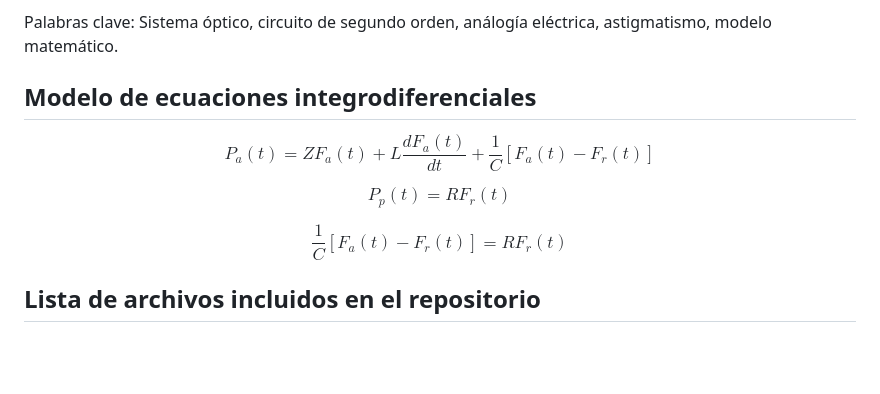
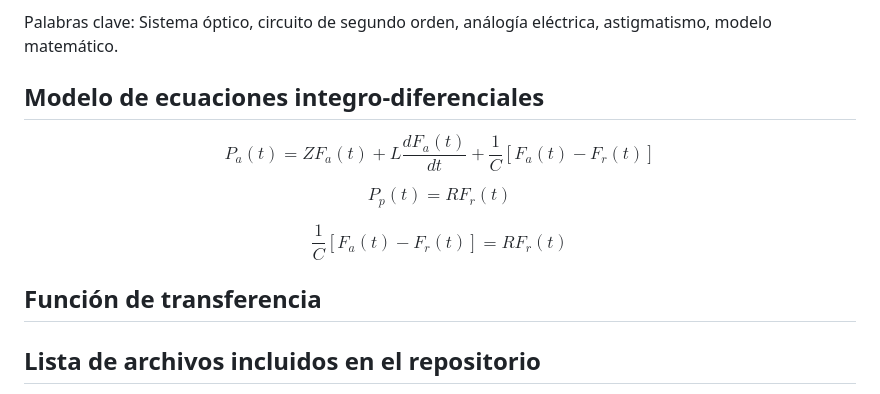
Before and after one commit to VaniDani/MSFProyectoFinal, a Markdown page: README.md, the part around the change. Rendered like a GitHub page; blank space fills up the shorter version.

```diff
--- a/README.md
+++ b/README.md
@@ -54,7 +54,7 @@ El almacenamiento y drenaje de la presión intraocular.
 
 Palabras clave: Sistema óptico, circuito de segundo orden, análogía eléctrica, astigmatismo, modelo matemático.
 
-## Modelo de ecuaciones integrodiferenciales
+## Modelo de ecuaciones integro-diferenciales
 $$
 P_a(t)=ZF_a(t)+L\frac{dF_a(t)}{dt}+\frac{1}{C}[F_a(t)-F_r(t)]
 $$
@@ -66,7 +66,7 @@ $$
 $$
 \frac{1}{C}[F_a(t)-F_r(t)]=RF_r(t)
 $$
-
+## Función de transferencia
 
 ## Lista de archivos incluidos en el repositorio
 
```
